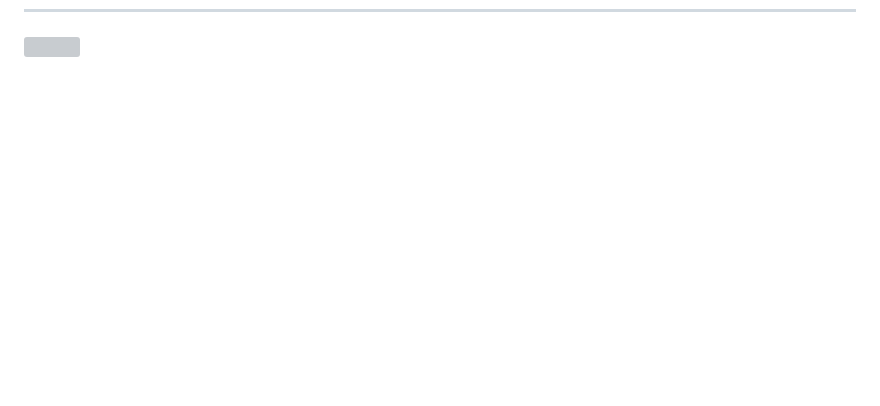
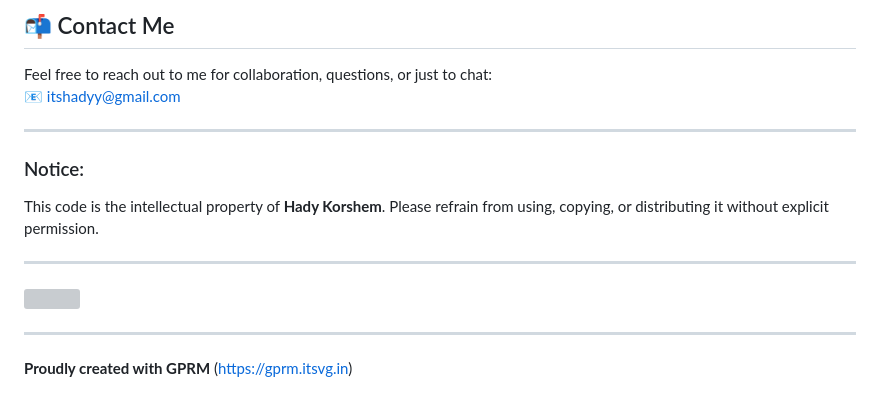
Before and after one commit to itsHadyy/itshadyy.github.io, a Markdown page: README.md, the part around one of its changes. Drawn GitHub-style; blank space fills up the shorter version; grey boxes are pictures that could not be loaded.

```diff
--- a/README.md
+++ b/README.md
@@ -56,3 +78,17 @@ This code is the intellectual property of Hady Korshem. It is not to be used, co
+## 📬 Contact Me
+
+Feel free to reach out to me for collaboration, questions, or just to chat:
+📧 itshadyy@gmail.com
+
+---
+
+### Notice:
+This code is the intellectual property of **Hady Korshem**. Please refrain from using, copying, or distributing it without explicit permission.
+
+---
+
 [![](https://visitcount.itsvg.in/api?id=itshadyy&icon=2&color=9)](https://visitcount.itsvg.in)
 
-<!-- Proudly created with GPRM ( https://gprm.itsvg.in ) -->
+---
+
+**Proudly created with GPRM** (https://gprm.itsvg.in)
```
Also changed, not shown: other parts of README.md (+61 -39 lines).
